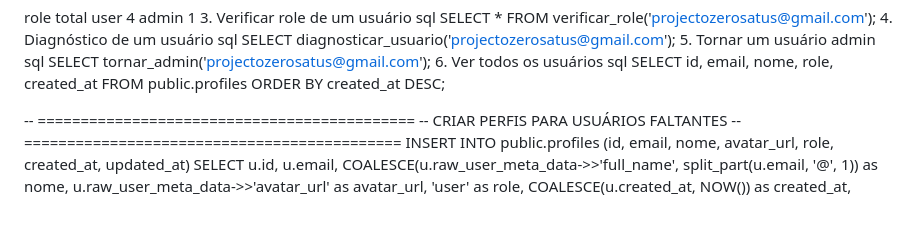
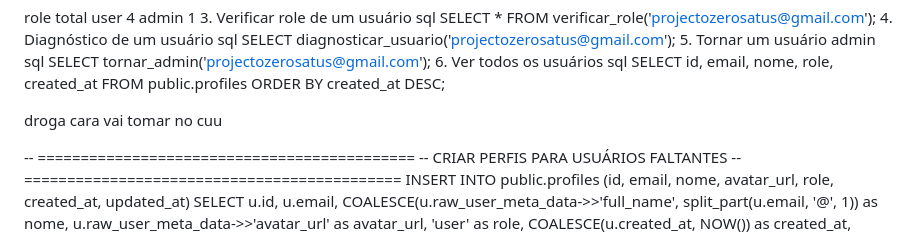
Before and after one commit to zerosatus/projecto-zero-satus, a Markdown page: README.md, the part around the change. Drawn GitHub-style; blank space fills up the shorter version.

```diff
--- a/README.md
+++ b/README.md
@@ -103,6 +103,8 @@ sql
 SELECT id, email, nome, role, created_at FROM public.profiles ORDER BY created_at DESC;
 
 
+droga cara vai tomar no cuu
+
 
 
 
```
